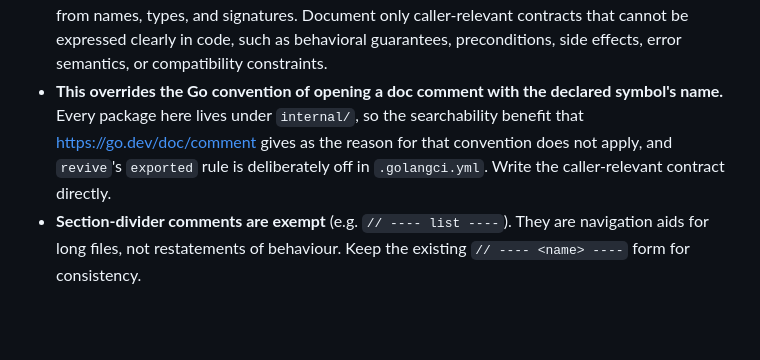
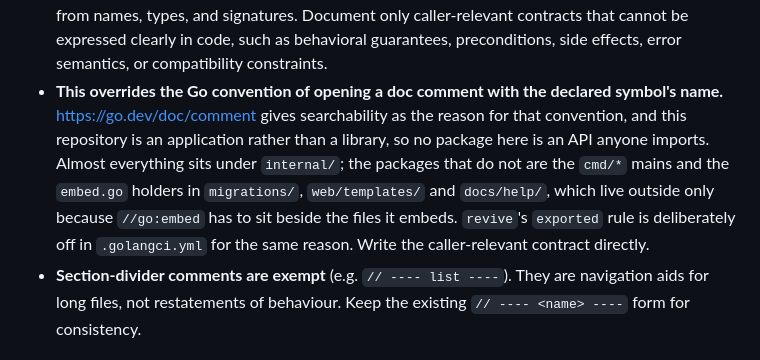
Before and after one commit to serendipitynz/serenebach, a Markdown page: AGENTS.md, the part around the change. Drawn GitHub-style; blank space fills up the shorter version.

```diff
--- a/AGENTS.md
+++ b/AGENTS.md
@@ -121,10 +121,14 @@ flag them instead.
   guarantees, preconditions, side effects, error semantics, or compatibility
   constraints.
 - **This overrides the Go convention of opening a doc comment with the declared
-  symbol's name.** Every package here lives under `internal/`, so the searchability
-  benefit that <https://go.dev/doc/comment> gives as the reason for that convention
-  does not apply, and `revive`'s `exported` rule is deliberately off in
-  `.golangci.yml`. Write the caller-relevant contract directly.
+  symbol's name.** <https://go.dev/doc/comment> gives searchability as the reason
+  for that convention, and this repository is an application rather than a
+  library, so no package here is an API anyone imports. Almost everything sits
+  under `internal/`; the packages that do not are the `cmd/*` mains and the
+  `embed.go` holders in `migrations/`, `web/templates/` and `docs/help/`, which
+  live outside only because `//go:embed` has to sit beside the files it embeds.
+  `revive`'s `exported` rule is deliberately off in `.golangci.yml` for the same
+  reason. Write the caller-relevant contract directly.
 - **Section-divider comments are exempt** (e.g. `// ---- list ----`). They are
   navigation aids for long files, not restatements of behaviour. Keep the existing
   `// ---- <name> ----` form for consistency.
```
Also changed, not shown: AGENTS.ja.md (+8 -4 lines).
